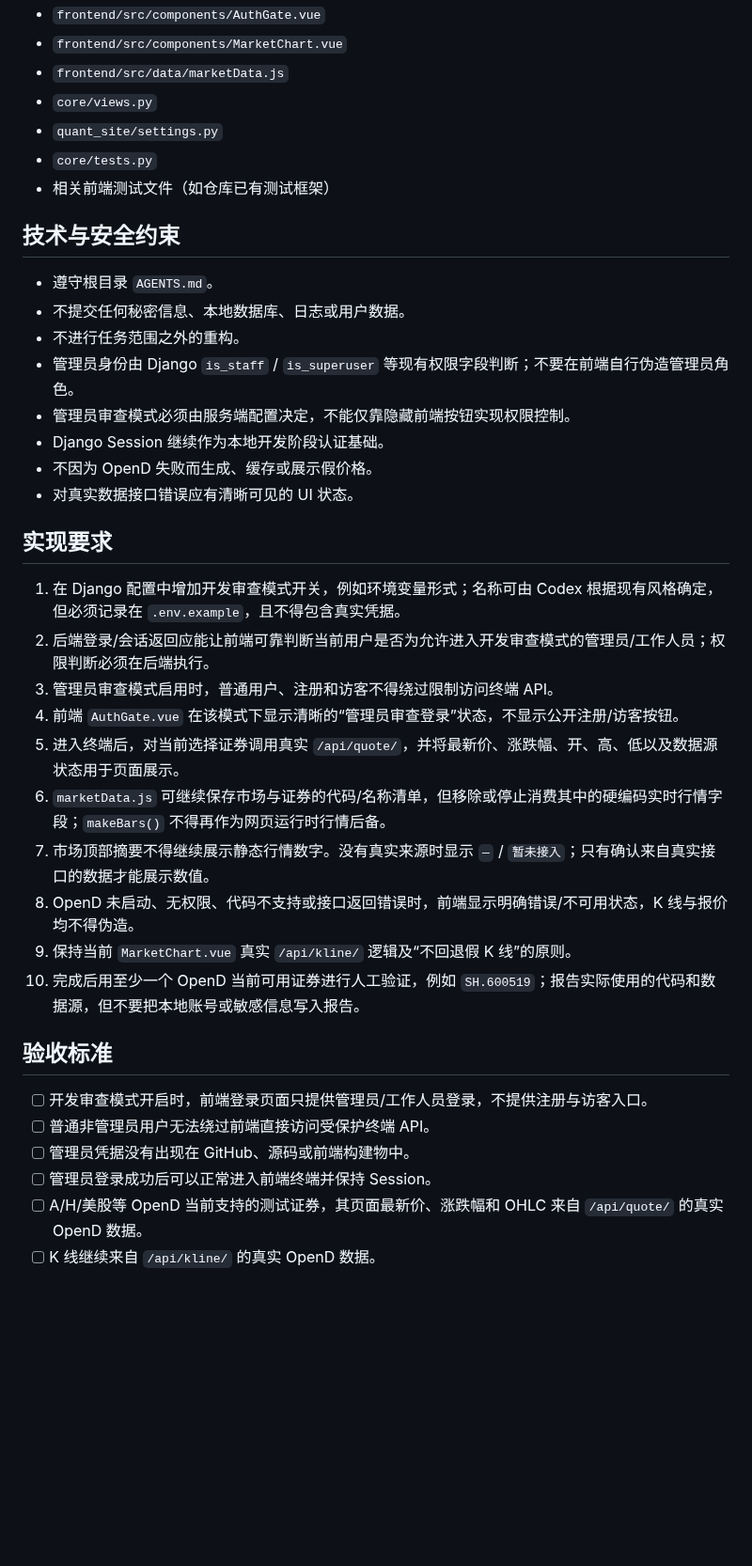
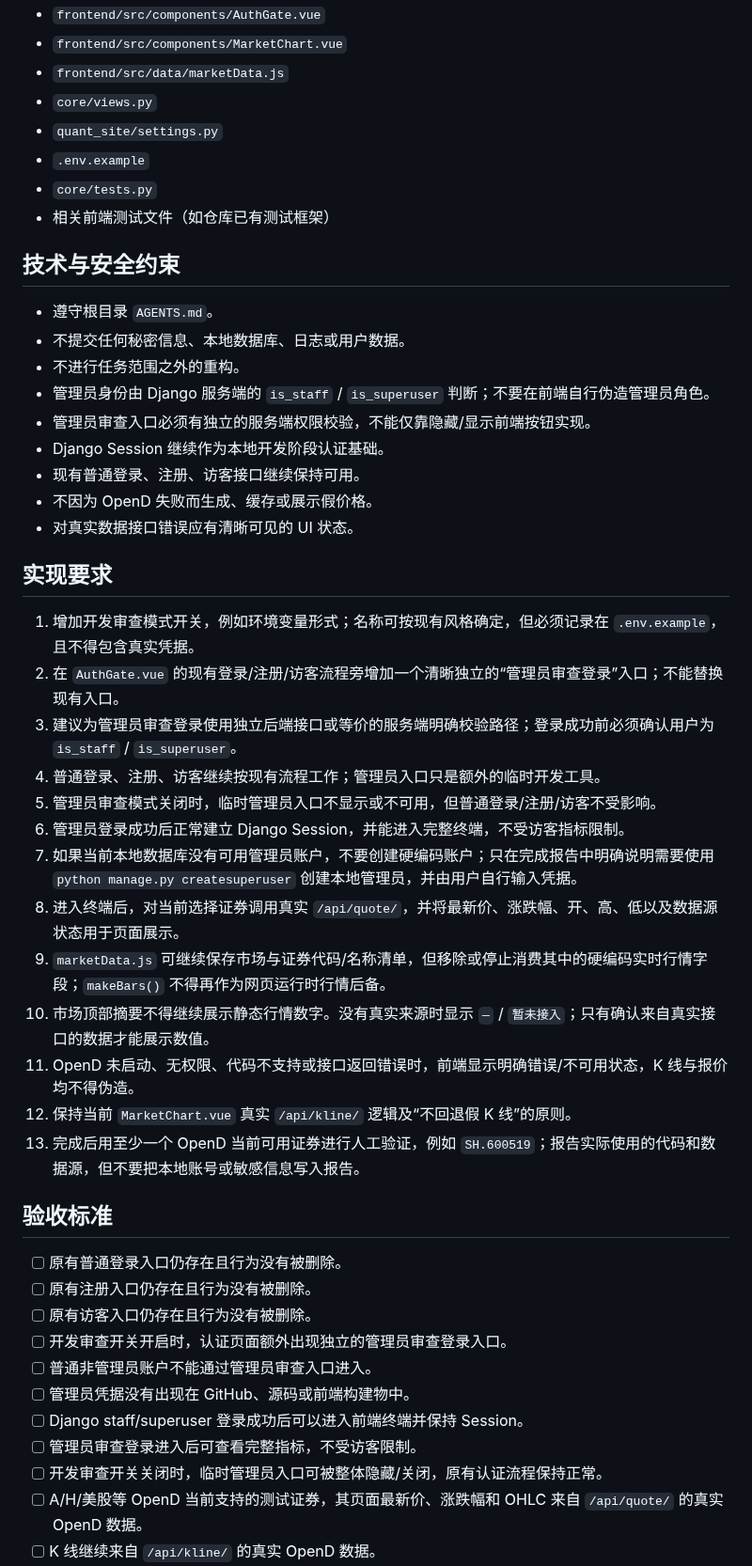
Before and after one commit to kuashan/huntalpha, a Markdown page: docs/tasks/001-dev-admin-review-and-real-data.md, the part around one of its changes. Shown at 94% size. Drawn GitHub-style; blank space fills up the shorter version.

Commit message:
docs: correct Task 001 admin review scope

```diff
--- a/docs/tasks/001-dev-admin-review-and-real-data.md
+++ b/docs/tasks/001-dev-admin-review-and-real-data.md
@@ -56,6 +62,7 @@ HuntAlpha 仍处于开发阶段。当前前端每次打开都会进入完整登
 - `frontend/src/data/marketData.js`
 - `core/views.py`
 - `quant_site/settings.py`
+- `.env.example`
 - `core/tests.py`
 - 相关前端测试文件（如仓库已有测试框架）
 
@@ -64,31 +71,40 @@ HuntAlpha 仍处于开发阶段。当前前端每次打开都会进入完整登
 - 遵守根目录 `AGENTS.md`。
 - 不提交任何秘密信息、本地数据库、日志或用户数据。
 - 不进行任务范围之外的重构。
-- 管理员身份由 Django `is_staff` / `is_superuser` 等现有权限字段判断；不要在前端自行伪造管理员角色。
-- 管理员审查模式必须由服务端配置决定，不能仅靠隐藏前端按钮实现权限控制。
+- 管理员身份由 Django 服务端的 `is_staff` / `is_superuser` 判断；不要在前端自行伪造管理员角色。
+- 管理员审查入口必须有独立的服务端权限校验，不能仅靠隐藏/显示前端按钮实现。
 - Django Session 继续作为本地开发阶段认证基础。
+- 现有普通登录、注册、访客接口继续保持可用。
 - 不因为 OpenD 失败而生成、缓存或展示假价格。
 - 对真实数据接口错误应有清晰可见的 UI 状态。
 
 ## 实现要求
 
-1. 在 Django 配置中增加开发审查模式开关，例如环境变量形式；名称可由 Codex 根据现有风格确定，但必须记录在 `.env.example`，且不得包含真实凭据。
-2. 后端登录/会话返回应能让前端可靠判断当前用户是否为允许进入开发审查模式的管理员/工作人员；权限判断必须在后端执行。
-3. 管理员审查模式启用时，普通用户、注册和访客不得绕过限制访问终端 API。
-4. 前端 `AuthGate.vue` 在该模式下显示清晰的“管理员审查登录”状态，不显示公开注册/访客按钮。
-5. 进入终端后，对当前选择证券调用真实 `/api/quote/`，并将最新价、涨跌幅、开、高、低以及数据源状态用于页面展示。
-6. `marketData.js` 可继续保存市场与证券的代码/名称清单，但移除或停止消费其中的硬编码实时行情字段；`makeBars()` 不得再作为网页运行时行情后备。
-7. 市场顶部摘要不得继续展示静态行情数字。没有真实来源时显示 `—` / `暂未接入`；只有确认来自真实接口的数据才能展示数值。
-8. OpenD 未启动、无权限、代码不支持或接口返回错误时，前端显示明确错误/不可用状态，K 线与报价均不得伪造。
-9. 保持当前 `MarketChart.vue` 真实 `/api/kline/` 逻辑及“不回退假 K 线”的原则。
-10. 完成后用至少一个 OpenD 当前可用证券进行人工验证，例如 `SH.600519`；报告实际使用的代码和数据源，但不要把本地账号或敏感信息写入报告。
+1. 增加开发审查模式开关，例如环境变量形式；名称可按现有风格确定，但必须记录在 `.env.example`，且不得包含真实凭据。
+2. 在 `AuthGate.vue` 的现有登录/注册/访客流程旁增加一个清晰独立的“管理员审查登录”入口；不能替换现有入口。
+3. 建议为管理员审查登录使用独立后端接口或等价的服务端明确校验路径；登录成功前必须确认用户为 `is_staff` / `is_superuser`。
+4. 普通登录、注册、访客继续按现有流程工作；管理员入口只是额外的临时开发工具。
+5. 管理员审查模式关闭时，临时管理员入口不显示或不可用，但普通登录/注册/访客不受影响。
+6. 管理员登录成功后正常建立 Django Session，并能进入完整终端，不受访客指标限制。
+7. 如果当前本地数据库没有可用管理员账户，不要创建硬编码账户；只在完成报告中明确说明需要使用 `python manage.py createsuperuser` 创建本地管理员，并由用户自行输入凭据。
+8. 进入终端后，对当前选择证券调用真实 `/api/quote/`，并将最新价、涨跌幅、开、高、低以及数据源状态用于页面展示。
+9. `marketData.js` 可继续保存市场与证券代码/名称清单，但移除或停止消费其中的硬编码实时行情字段；`makeBars()` 不得再作为网页运行时行情后备。
+10. 市场顶部摘要不得继续展示静态行情数字。没有真实来源时显示 `—` / `暂未接入`；只有确认来自真实接口的数据才能展示数值。
+11. OpenD 未启动、无权限、代码不支持或接口返回错误时，前端显示明确错误/不可用状态，K 线与报价均不得伪造。
+12. 保持当前 `MarketChart.vue` 真实 `/api/kline/` 逻辑及“不回退假 K 线”的原则。
+13. 完成后用至少一个 OpenD 当前可用证券进行人工验证，例如 `SH.600519`；报告实际使用的代码和数据源，但不要把本地账号或敏感信息写入报告。
 
 ## 验收标准
 
-- [ ] 开发审查模式开启时，前端登录页面只提供管理员/工作人员登录，不提供注册与访客入口。
-- [ ] 普通非管理员用户无法绕过前端直接访问受保护终端 API。
+- [ ] 原有普通登录入口仍存在且行为没有被删除。
+- [ ] 原有注册入口仍存在且行为没有被删除。
+- [ ] 原有访客入口仍存在且行为没有被删除。
+- [ ] 开发审查开关开启时，认证页面额外出现独立的管理员审查登录入口。
+- [ ] 普通非管理员账户不能通过管理员审查入口进入。
 - [ ] 管理员凭据没有出现在 GitHub、源码或前端构建物中。
-- [ ] 管理员登录成功后可以正常进入前端终端并保持 Session。
+- [ ] Django staff/superuser 登录成功后可以进入前端终端并保持 Session。
+- [ ] 管理员审查登录进入后可查看完整指标，不受访客限制。
+- [ ] 开发审查开关关闭时，临时管理员入口可被整体隐藏/关闭，原有认证流程保持正常。
 - [ ] A/H/美股等 OpenD 当前支持的测试证券，其页面最新价、涨跌幅和 OHLC 来自 `/api/quote/` 的真实 OpenD 数据。
 - [ ] K 线继续来自 `/api/kline/` 的真实 OpenD 数据。
 - [ ] 前端不再把 `marketData.js` 中静态价格/涨跌幅当作运行时行情。
```
Also changed, not shown: other parts of docs/tasks/001-dev-admin-review-and-real-data.md (+26 -17 lines).
